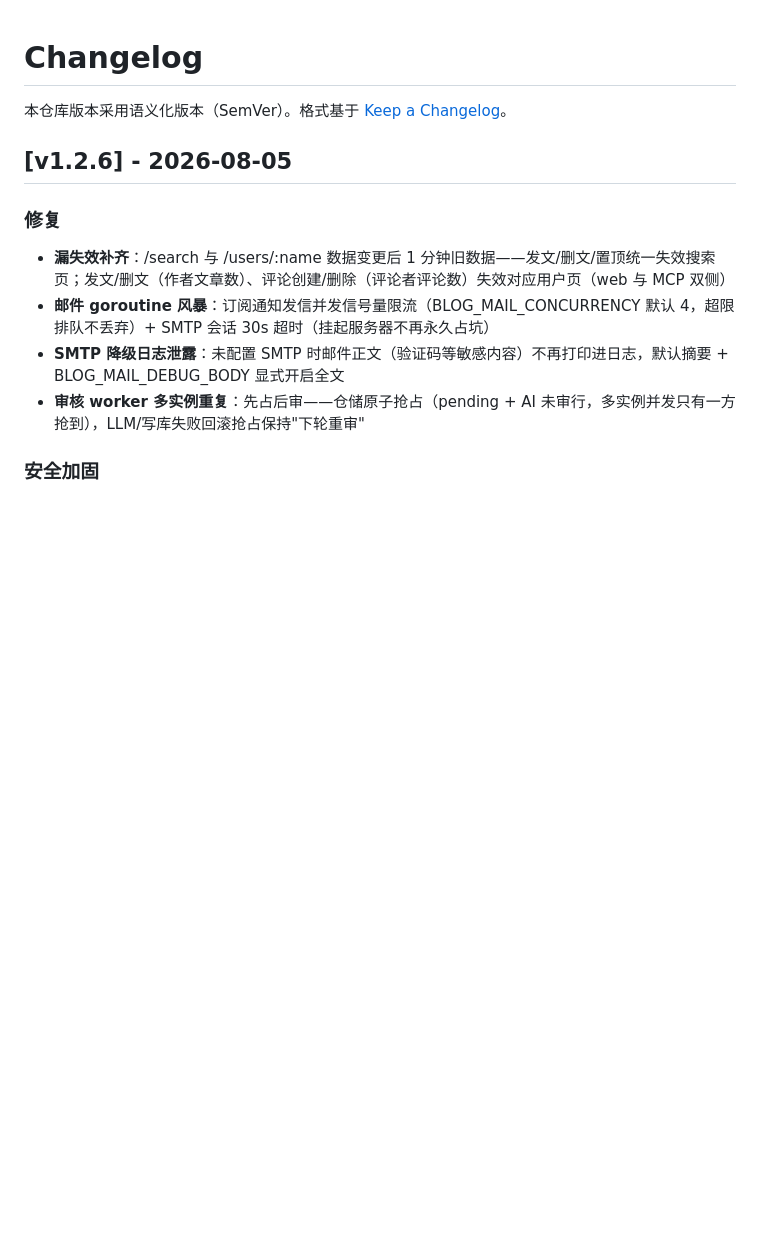
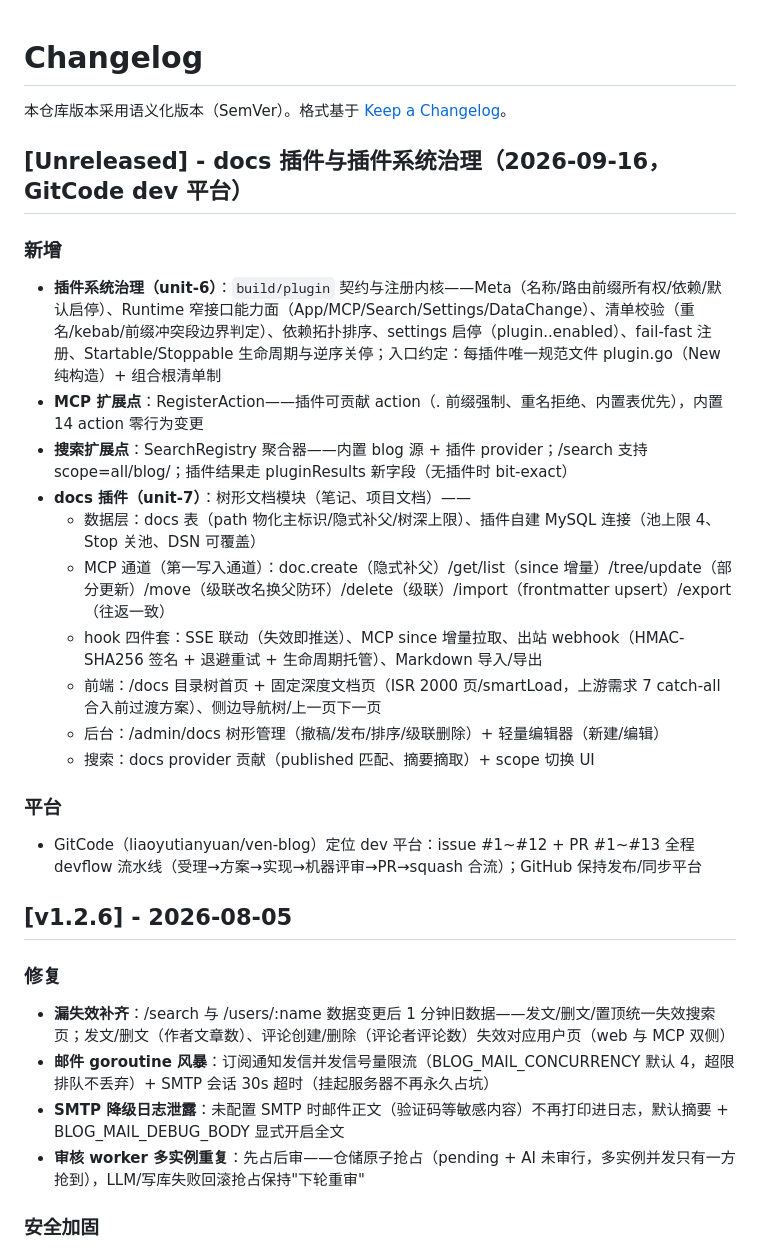
Before and after one commit to RyaoVen/ven-blog, a Markdown page: CHANGELOG.md, the part around the change. Drawn GitHub-style; blank space fills up the shorter version.

Commit message:
docs: CHANGELOG 追加插件系统与 docs 插件变更 (#2)
Co-authored-by: RyaoVen<2098142568@qq.com>

```diff
--- a/CHANGELOG.md
+++ b/CHANGELOG.md
@@ -1,6 +1,25 @@
 # Changelog
 
 本仓库版本采用语义化版本（SemVer）。格式基于 [Keep a Changelog](https://keepachangelog.com/zh-CN/1.0.0/)。
+
+## [Unreleased] - docs 插件与插件系统治理（2026-09-16，GitCode dev 平台）
+
+### 新增
+
+- **插件系统治理（unit-6）**：`build/plugin` 契约与注册内核——Meta（名称/路由前缀所有权/依赖/默认启停）、Runtime 窄接口能力面（App/MCP/Search/Settings/DataChange）、清单校验（重名/kebab/前缀冲突段边界判定）、依赖拓扑排序、settings 启停（plugin.<name>.enabled）、fail-fast 注册、Startable/Stoppable 生命周期与逆序关停；入口约定：每插件唯一规范文件 plugin.go（New 纯构造）+ 组合根清单制
+- **MCP 扩展点**：RegisterAction——插件可贡献 action（<plugin>. 前缀强制、重名拒绝、内置表优先），内置 14 action 零行为变更
+- **搜索扩展点**：SearchRegistry 聚合器——内置 blog 源 + 插件 provider；/search 支持 scope=all/blog/<provider>；插件结果走 pluginResults 新字段（无插件时 bit-exact）
+- **docs 插件（unit-7）**：树形文档模块（笔记、项目文档）——
+  - 数据层：docs 表（path 物化主标识/隐式补父/树深上限）、插件自建 MySQL 连接（池上限 4、Stop 关池、DSN 可覆盖）
+  - MCP 通道（第一写入通道）：doc.create（隐式补父）/get/list（since 增量）/tree/update（部分更新）/move（级联改名换父防环）/delete（级联）/import（frontmatter upsert）/export（往返一致）
+  - hook 四件套：SSE 联动（失效即推送）、MCP since 增量拉取、出站 webhook（HMAC-SHA256 签名 + 退避重试 + 生命周期托管）、Markdown 导入/导出
+  - 前端：/docs 目录树首页 + 固定深度文档页（ISR 2000 页/smartLoad，上游需求 7 catch-all 合入前过渡方案）、侧边导航树/上一页下一页
+  - 后台：/admin/docs 树形管理（撤稿/发布/排序/级联删除）+ 轻量编辑器（新建/编辑）
+  - 搜索：docs provider 贡献（published 匹配、摘要摘取）+ scope 切换 UI
+
+### 平台
+
+- GitCode（liaoyutianyuan/ven-blog）定位 dev 平台：issue #1~#12 + PR #1~#13 全程 devflow 流水线（受理→方案→实现→机器评审→PR→squash 合流）；GitHub 保持发布/同步平台
 
 ## [v1.2.6] - 2026-08-05
 
```
